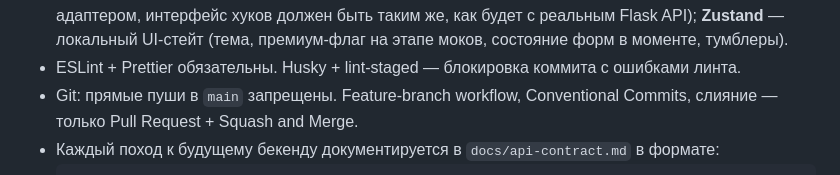
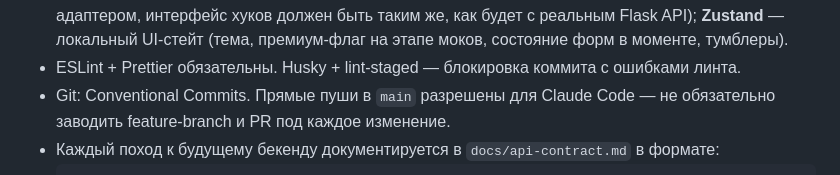
Before and after one commit to Qoziwe/AcademicSpace, a Markdown page: CLAUDE.md, the part around the change. Drawn GitHub-style.

Commit message:
docs: allow Claude Code to push directly to main
Drop the direct-push-to-main prohibition from the git hard rules —
Conventional Commits still apply, feature-branch + PR is no longer
mandatory for every change.

Co-Authored-By: Claude Sonnet 5 <noreply@anthropic.com>
Claude-Session: https://claude.ai/code/session_017zrWNXkM2zWri3kgfX5zFp

````diff
--- a/CLAUDE.md
+++ b/CLAUDE.md
@@ -82,8 +82,9 @@ bundle id / package name) вынести в один конфиг (`app.config.t
   премиум-флаг на этапе моков, состояние форм в моменте, тумблеры).
 - ESLint + Prettier обязательны. Husky + lint-staged — блокировка коммита
   с ошибками линта.
-- Git: прямые пуши в `main` запрещены. Feature-branch workflow,
-  Conventional Commits, слияние — только Pull Request + Squash and Merge.
+- Git: Conventional Commits. Прямые пуши в `main` разрешены для Claude
+  Code — не обязательно заводить feature-branch и PR под каждое
+  изменение.
 - Каждый поход к будущему бекенду документируется в `docs/api-contract.md`
   в формате:
   ```
````
